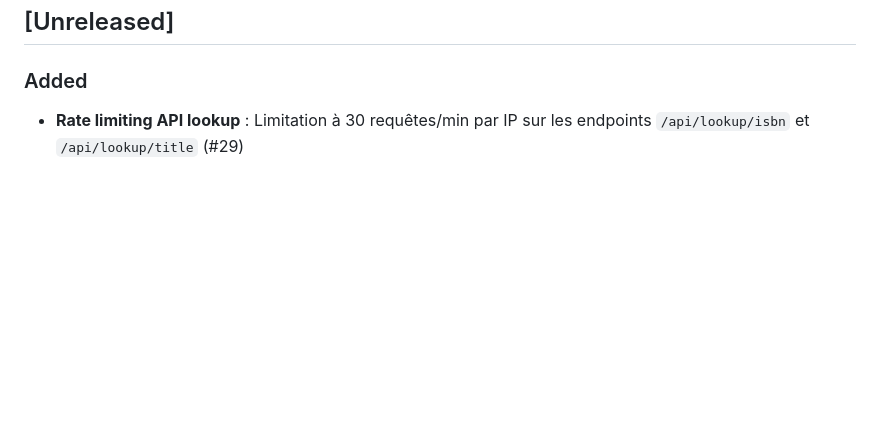
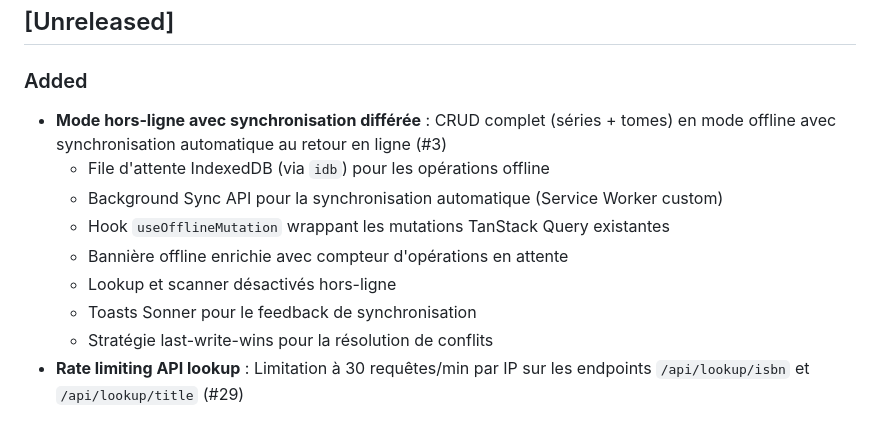
Before and after one commit to Soviann/bibliotheque, a Markdown page: CHANGELOG.md, the part around the change. Drawn GitHub-style; blank space fills up the shorter version.

Commit message:
docs(changelog): ajouter mode hors-ligne #3

```diff
--- a/CHANGELOG.md
+++ b/CHANGELOG.md
@@ -9,6 +9,14 @@ et ce projet adhère au [Versionnement Sémantique](https://semver.org/lang/fr/)
 
 ### Added
 
+- **Mode hors-ligne avec synchronisation différée** : CRUD complet (séries + tomes) en mode offline avec synchronisation automatique au retour en ligne (#3)
+  - File d'attente IndexedDB (via `idb`) pour les opérations offline
+  - Background Sync API pour la synchronisation automatique (Service Worker custom)
+  - Hook `useOfflineMutation` wrappant les mutations TanStack Query existantes
+  - Bannière offline enrichie avec compteur d'opérations en attente
+  - Lookup et scanner désactivés hors-ligne
+  - Toasts Sonner pour le feedback de synchronisation
+  - Stratégie last-write-wins pour la résolution de conflits
 - **Rate limiting API lookup** : Limitation à 30 requêtes/min par IP sur les endpoints `/api/lookup/isbn` et `/api/lookup/title` (#29)
 
 ### Changed
```
